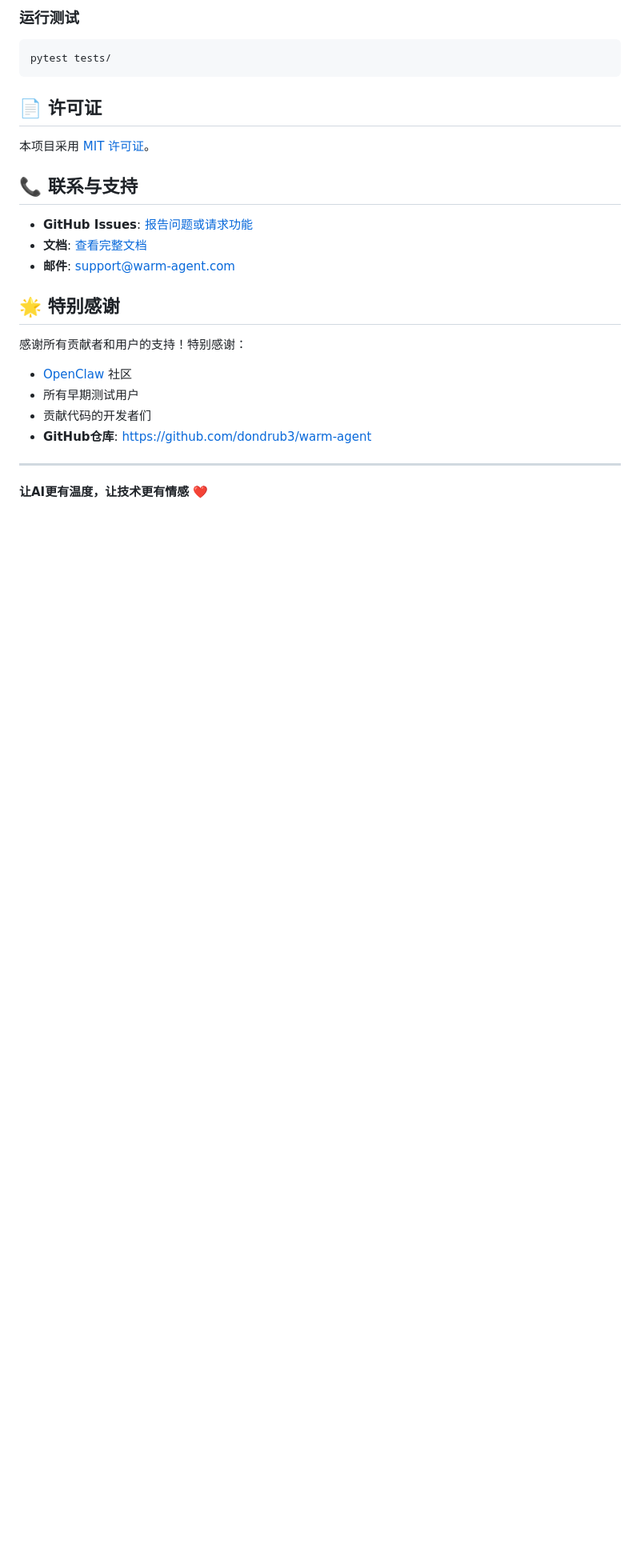
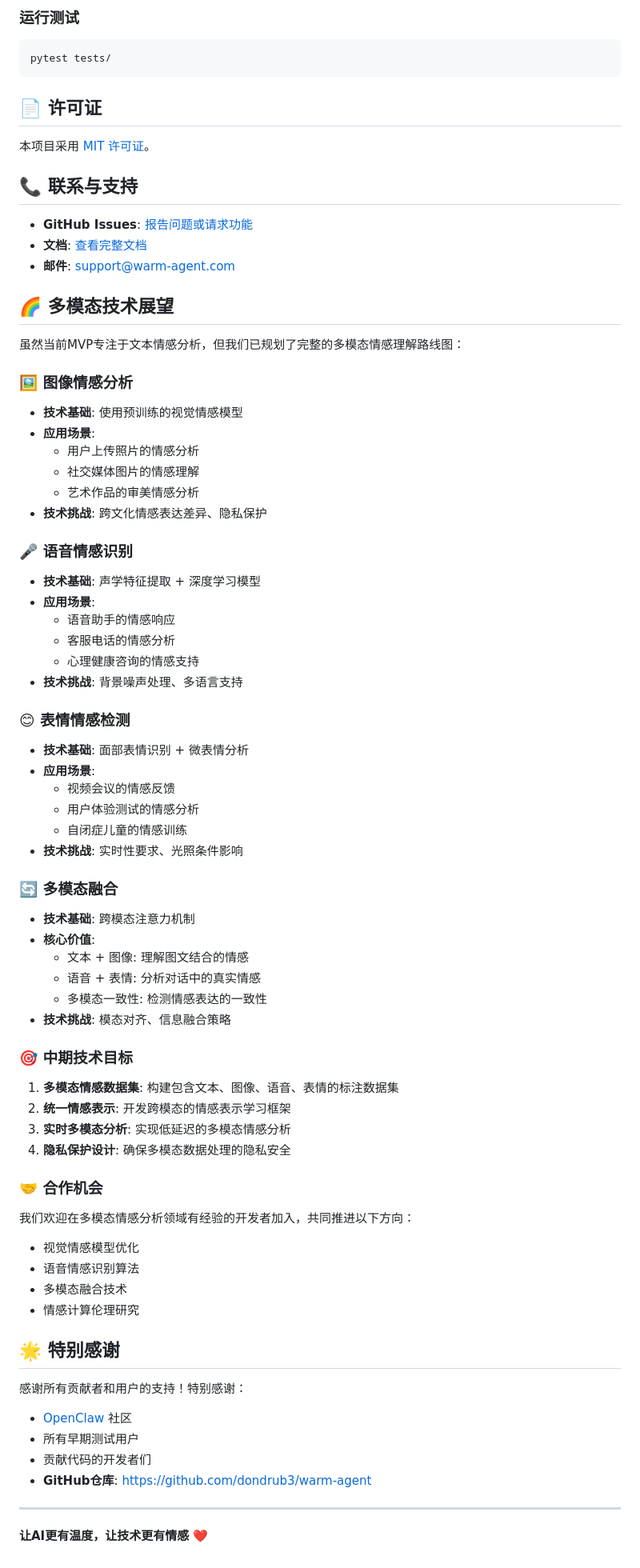
Before and after one commit to dondrub3/warm-agent, a Markdown page: README.md, the part around one of its changes. Shown at 80% size. GitHub-like rendering; blank space fills up the shorter version.

Commit message:
docs: add multimodal introduction and roadmap

```diff
--- a/README.md
+++ b/README.md
@@ -188,6 +213,55 @@ pytest tests/
 - **文档**: [查看完整文档](docs/)
 - **邮件**: support@warm-agent.com
 
+## 🌈 多模态技术展望
+
+虽然当前MVP专注于文本情感分析，但我们已规划了完整的多模态情感理解路线图：
+
+### 🖼️ 图像情感分析
+- **技术基础**: 使用预训练的视觉情感模型
+- **应用场景**:
+  - 用户上传照片的情感分析
+  - 社交媒体图片的情感理解
+  - 艺术作品的审美情感分析
+- **技术挑战**: 跨文化情感表达差异、隐私保护
+
+### 🎤 语音情感识别
+- **技术基础**: 声学特征提取 + 深度学习模型
+- **应用场景**:
+  - 语音助手的情感响应
+  - 客服电话的情感分析
+  - 心理健康咨询的情感支持
+- **技术挑战**: 背景噪声处理、多语言支持
+
+### 😊 表情情感检测
+- **技术基础**: 面部表情识别 + 微表情分析
+- **应用场景**:
+  - 视频会议的情感反馈
+  - 用户体验测试的情感分析
+  - 自闭症儿童的情感训练
+- **技术挑战**: 实时性要求、光照条件影响
+
+### 🔄 多模态融合
+- **技术基础**: 跨模态注意力机制
+- **核心价值**:
+  - 文本 + 图像: 理解图文结合的情感
+  - 语音 + 表情: 分析对话中的真实情感
+  - 多模态一致性: 检测情感表达的一致性
+- **技术挑战**: 模态对齐、信息融合策略
+
+### 🎯 中期技术目标
+1. **多模态情感数据集**: 构建包含文本、图像、语音、表情的标注数据集
+2. **统一情感表示**: 开发跨模态的情感表示学习框架
+3. **实时多模态分析**: 实现低延迟的多模态情感分析
+4. **隐私保护设计**: 确保多模态数据处理的隐私安全
+
+### 🤝 合作机会
+我们欢迎在多模态情感分析领域有经验的开发者加入，共同推进以下方向：
+- 视觉情感模型优化
+- 语音情感识别算法
+- 多模态融合技术
+- 情感计算伦理研究
+
 ## 🌟 特别感谢
 
 感谢所有贡献者和用户的支持！特别感谢：
```
Also changed, not shown: other parts of README.md (+25 -0 lines).
